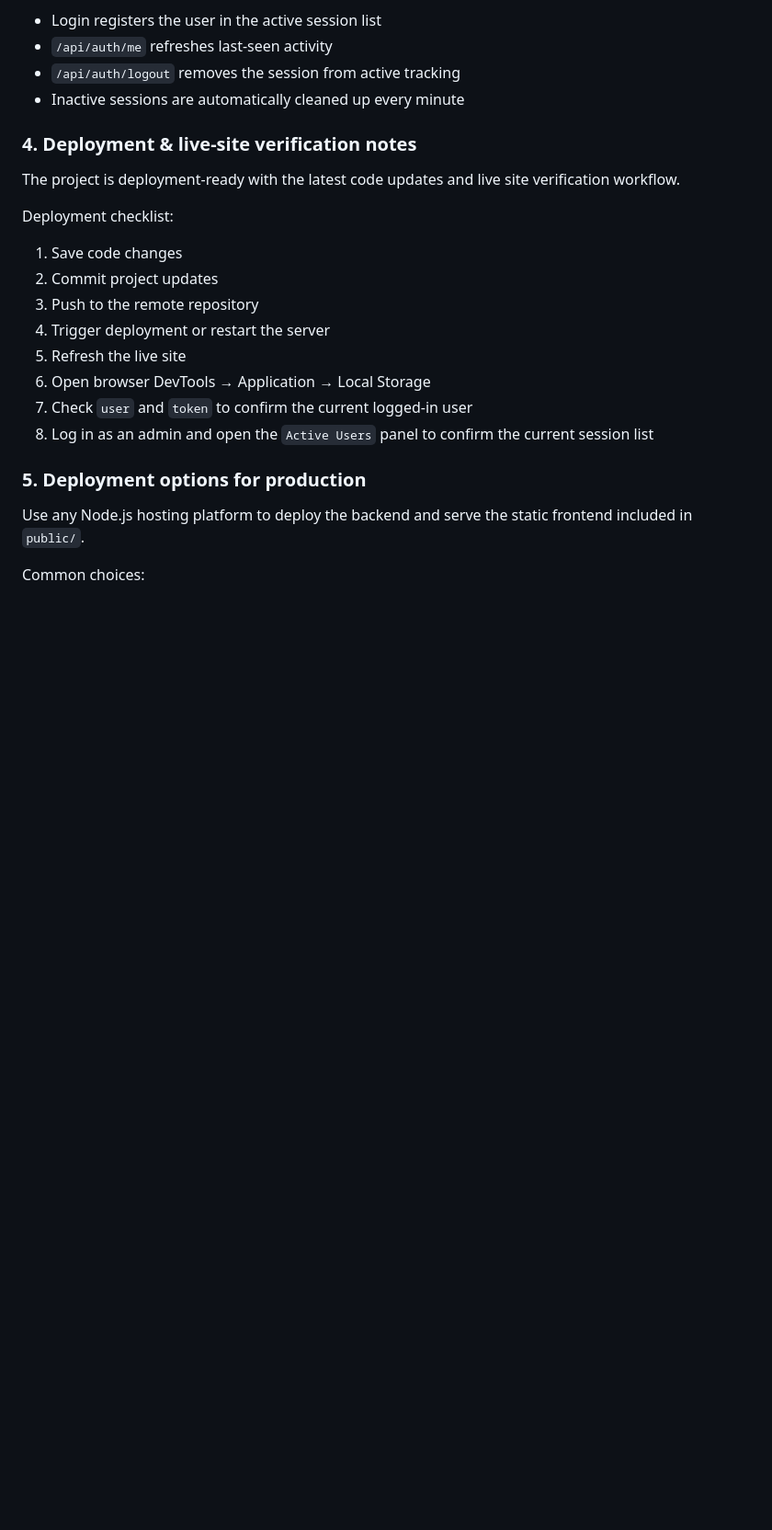
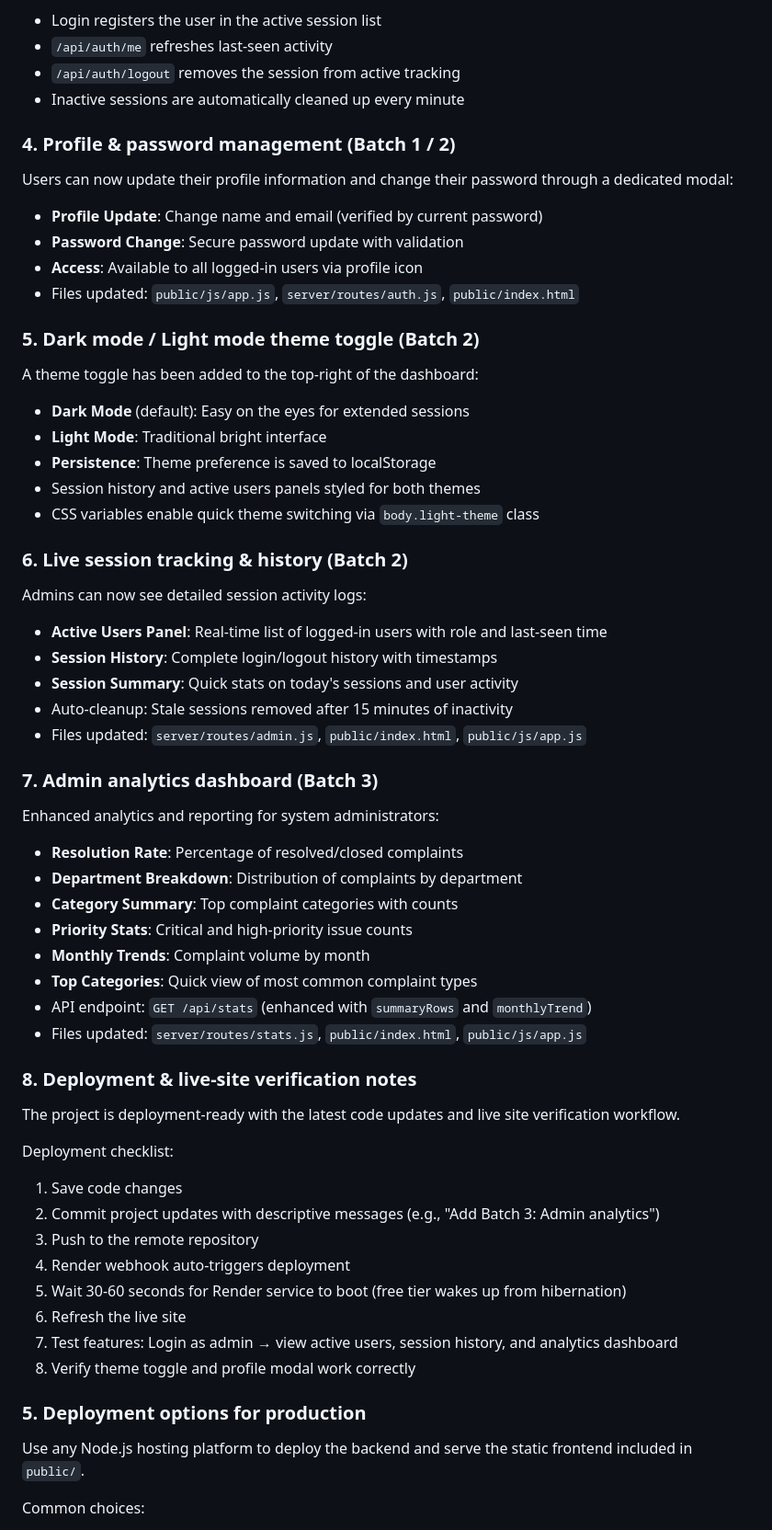
Before and after one commit to RamNarenSurya/CCMS_Project, a Markdown page: README.md, the part around the change. Shown at 92% size. Rendered like a GitHub page; blank space fills up the shorter version.

Commit message:
Update README with Batch 2 & 3 feature documentation

```diff
--- a/README.md
+++ b/README.md
@@ -246,18 +246,56 @@ The system now tracks user login and logout events for the active session list.
 - `/api/auth/logout` removes the session from active tracking
 - Inactive sessions are automatically cleaned up every minute
 
-### 4. Deployment & live-site verification notes
+### 4. Profile & password management (Batch 1 / 2)
+Users can now update their profile information and change their password through a dedicated modal:
+
+- **Profile Update**: Change name and email (verified by current password)
+- **Password Change**: Secure password update with validation
+- **Access**: Available to all logged-in users via profile icon
+- Files updated: `public/js/app.js`, `server/routes/auth.js`, `public/index.html`
+
+### 5. Dark mode / Light mode theme toggle (Batch 2)
+A theme toggle has been added to the top-right of the dashboard:
+
+- **Dark Mode** (default): Easy on the eyes for extended sessions
+- **Light Mode**: Traditional bright interface
+- **Persistence**: Theme preference is saved to localStorage
+- Session history and active users panels styled for both themes
+- CSS variables enable quick theme switching via `body.light-theme` class
+
+### 6. Live session tracking & history (Batch 2)
+Admins can now see detailed session activity logs:
+
+- **Active Users Panel**: Real-time list of logged-in users with role and last-seen time
+- **Session History**: Complete login/logout history with timestamps
+- **Session Summary**: Quick stats on today's sessions and user activity
+- Auto-cleanup: Stale sessions removed after 15 minutes of inactivity
+- Files updated: `server/routes/admin.js`, `public/index.html`, `public/js/app.js`
+
+### 7. Admin analytics dashboard (Batch 3)
+Enhanced analytics and reporting for system administrators:
+
+- **Resolution Rate**: Percentage of resolved/closed complaints
+- **Department Breakdown**: Distribution of complaints by department
+- **Category Summary**: Top complaint categories with counts
+- **Priority Stats**: Critical and high-priority issue counts
+- **Monthly Trends**: Complaint volume by month
+- **Top Categories**: Quick view of most common complaint types
+- API endpoint: `GET /api/stats` (enhanced with `summaryRows` and `monthlyTrend`)
+- Files updated: `server/routes/stats.js`, `public/index.html`, `public/js/app.js`
+
+### 8. Deployment & live-site verification notes
 The project is deployment-ready with the latest code updates and live site verification workflow.
 
 Deployment checklist:
 1. Save code changes
-2. Commit project updates
+2. Commit project updates with descriptive messages (e.g., "Add Batch 3: Admin analytics")
 3. Push to the remote repository
-4. Trigger deployment or restart the server
-5. Refresh the live site
-6. Open browser DevTools → Application → Local Storage
-7. Check `user` and `token` to confirm the current logged-in user
-8. Log in as an admin and open the `Active Users` panel to confirm the current session list
+4. Render webhook auto-triggers deployment
+5. Wait 30-60 seconds for Render service to boot (free tier wakes up from hibernation)
+6. Refresh the live site
+7. Test features: Login as admin → view active users, session history, and analytics dashboard
+8. Verify theme toggle and profile modal work correctly
 
 ### 5. Deployment options for production
 Use any Node.js hosting platform to deploy the backend and serve the static frontend included in `public/`.
```
